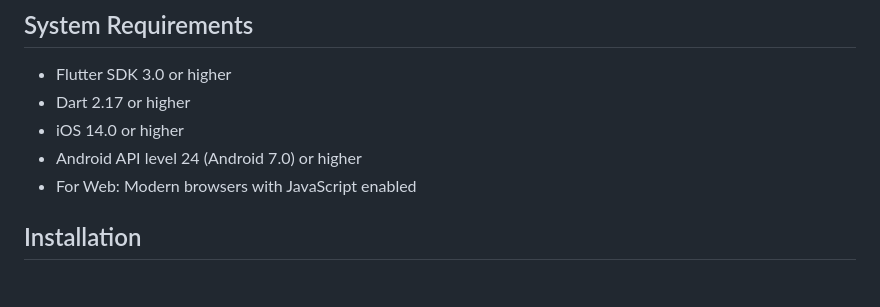
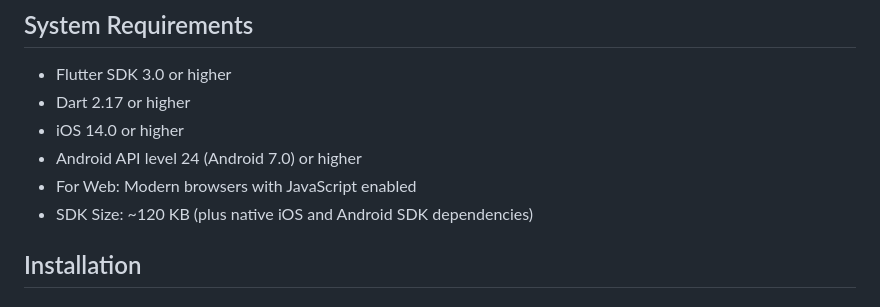
Before and after one commit to verisoul/flutter-sdk, a Markdown page: README.md, the part around the change. Rendered like a GitHub page.

Commit message:
Add SDK size to System Requirements in README
Helps customers evaluate the footprint before integrating.

Made-with: Cursor

```diff
--- a/README.md
+++ b/README.md
@@ -19,6 +19,7 @@ _To run the SDK a Verisoul Project ID is required._ Schedule a call [here](https
 - iOS 14.0 or higher
 - Android API level 24 (Android 7.0) or higher
 - For Web: Modern browsers with JavaScript enabled
+- SDK Size: ~120 KB (plus native iOS and Android SDK dependencies)
 
 ## Installation
 
```
